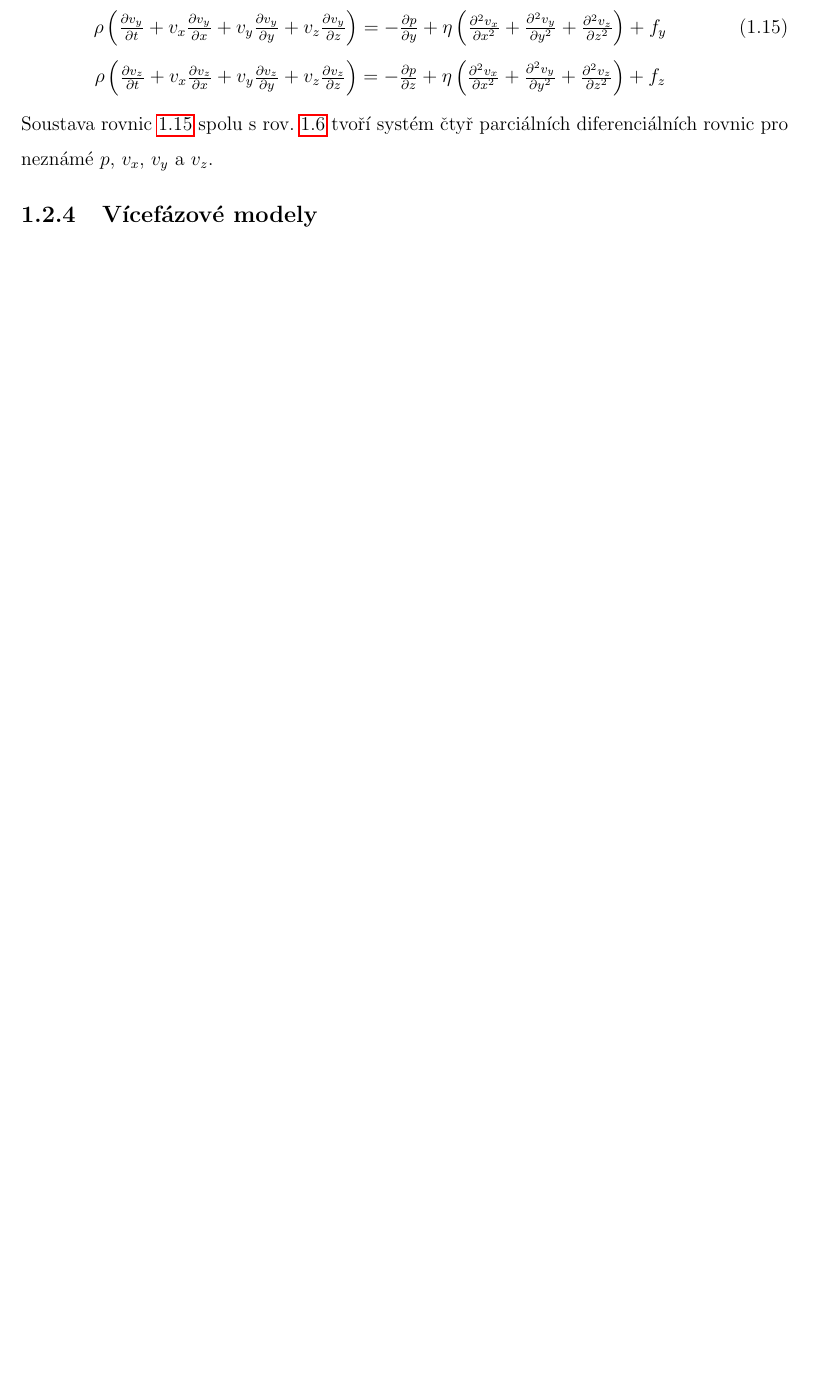
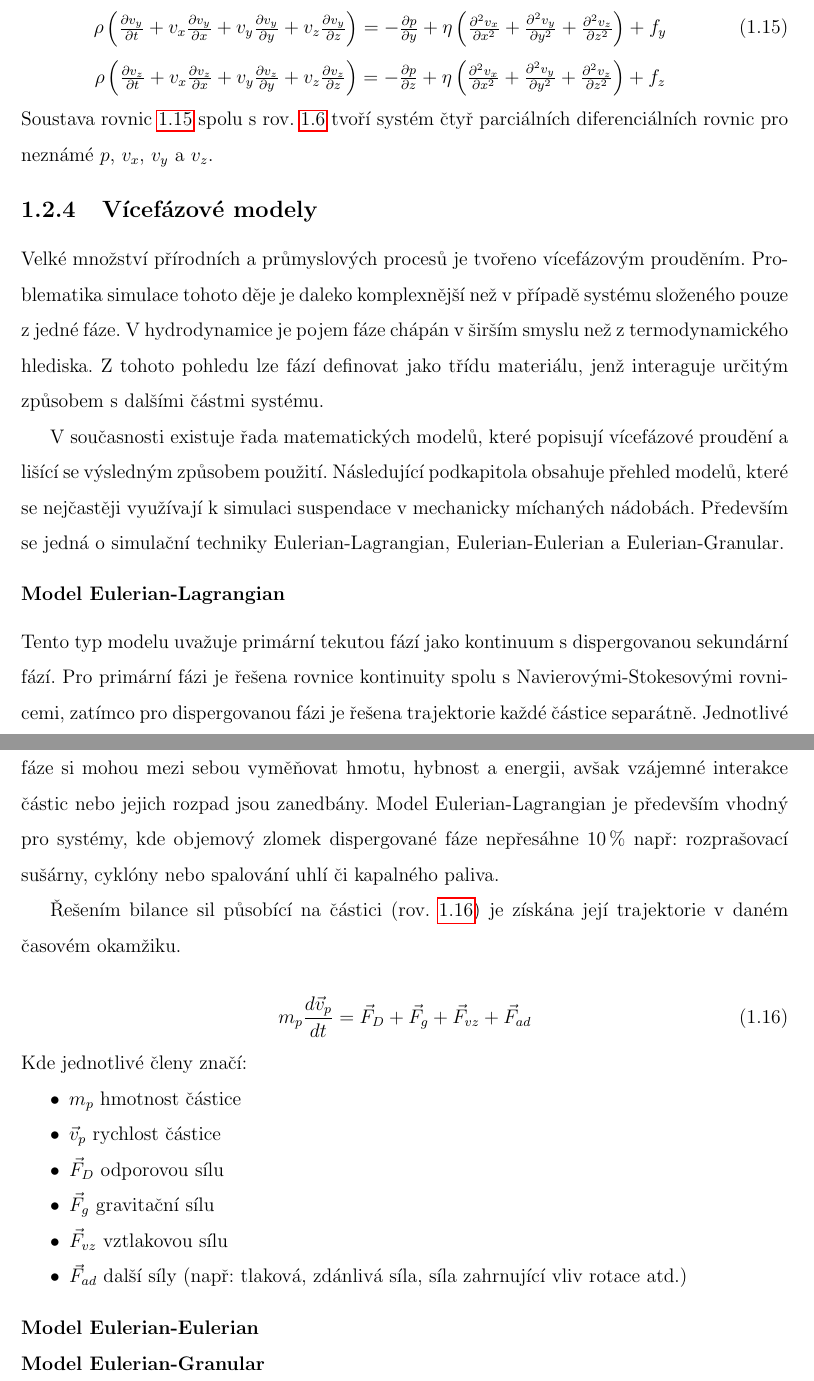
Before and after one commit to tantecky/thesis, a LaTeX thesis (anteckyt.tex, which reads theory.tex): part of page 15 of 27 before the commit and two parts of pages 15 and 16 of 28 after it, the two joined at a grey line, cut so that both start at the same text, the shorter picture padded with empty space. Compiled offline with pdfLaTeX.

Commit message:
theory-cfd

```diff
--- a/theory.tex
+++ b/theory.tex
@@ -246,3 +246,30 @@ Ve trojrozměrné soustavě kartézských souřadnic lze vektorovou rov. \ref{eq
 Soustava rovnic \ref{eq:navst3d} spolu s rov. \ref{eq:conti1simp} tvoří systém čtyř parciálních diferenciálních rovnic pro neznámé $p$, $v_{x}$, $v_{y}$ a $v_{z}$.
 
 \subsection{Vícefázové modely}
+Velké množství přírodních a průmyslových procesů je tvořeno vícefázovým prouděním. Problematika simulace tohoto děje je daleko komplexnější než v případě systému složeného pouze z jedné fáze. V hydrodynamice je pojem fáze chápán v širším smyslu než z termodynamického hlediska. Z tohoto pohledu lze fází definovat jako třídu materiálu, jenž interaguje určitým způsobem s dalšími částmi systému.
+
+V~současnosti existuje řada matematických modelů, které popisují vícefázové proudění a lišící se výsledným způsobem použití. Následující podkapitola obsahuje přehled modelů, které se nejčastěji využívají k~simulaci suspendace v~mechanicky míchaných nádobách. Především se jedná o simulační techniky Eulerian-Lagrangian, Eulerian-Eulerian a Eulerian-Granular.
+
+\subsubsection{Model Eulerian-Lagrangian}
+Tento typ modelu uvažuje primární tekutou fází jako kontinuum s~dispergovanou sekundární fází. Pro primární fázi je řešena rovnice kontinuity spolu s~Navierovými-Stokesovými rovnicemi, zatímco pro dispergovanou fázi je řešena trajektorie každé částice separátně. Jednotlivé fáze si mohou mezi sebou vyměňovat hmotu, hybnost a energii, avšak vzájemné interakce částic nebo jejich rozpad jsou zanedbány. Model Eulerian-Lagrangian je především vhodný pro systémy, kde objemový zlomek dispergované fáze nepřesáhne \SI{10}{\percent} např: rozprašovací sušárny, cyklóny nebo spalování uhlí či kapalného paliva.
+
+Řešením bilance sil působící na částici (rov. \ref{eq:dpm}) je získána její trajektorie v~daném časovém okamžiku.
+
+\begin{equation}
+	m_{p}\frac{d\vec{v}_{p}}{dt} = \vec{F}_{D} + \vec{F}_{g} + \vec{F}_{vz} + \vec{F}_{ad}
+	\label{eq:dpm}
+\end{equation}
+
+\noindent Kde jednotlivé členy značí:
+
+\begin{itemize}[itemsep=0pt,parsep=0pt,partopsep=0pt,topsep=0pt]
+  \item $m_{p}$ hmotnost částice
+  \item $\vec{v}_{p}$ rychlost částice
+  \item $\vec{F}_{D}$ odporovou sílu
+  \item $\vec{F}_{g}$ gravitační sílu
+  \item $\vec{F}_{vz}$ vztlakovou sílu
+  \item $\vec{F}_{ad}$ další síly (např: tlaková, zdánlivá síla, síla zahrnující vliv rotace atd.)
+\end{itemize}
+
+\subsubsection{Model Eulerian-Eulerian}
+\subsubsection{Model Eulerian-Granular}
```
